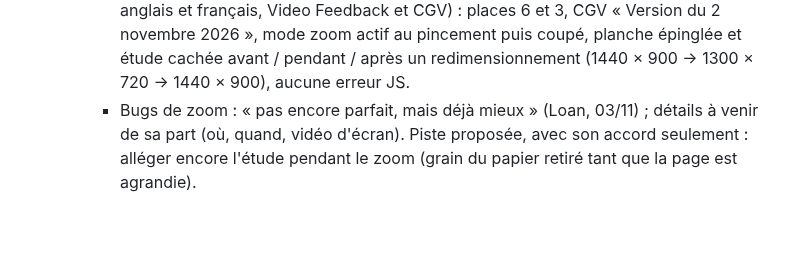
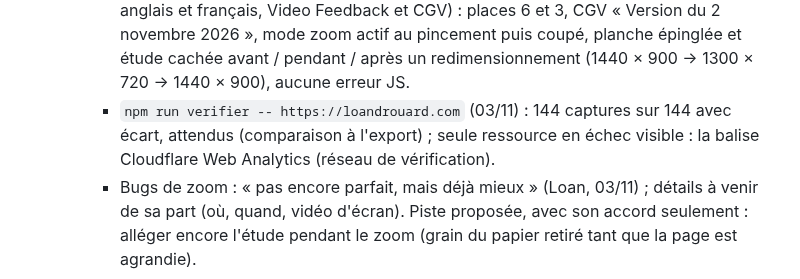
Before and after one commit to CreativePass/loandrouard-website, a Markdown page: MISE-EN-LIGNE.md, the part around the change. Drawn GitHub-style; blank space fills up the shorter version.

Commit message:
MISE-EN-LIGNE.md : résultat de npm run verifier sur loandrouard.com (version 340097e7)
Co-Authored-By: Claude Opus 5.5 <noreply@anthropic.com>
Claude-Session: https://claude.ai/code/session_01HnSpTU8xZXRUmCXtngGepJ

```diff
--- a/MISE-EN-LIGNE.md
+++ b/MISE-EN-LIGNE.md
@@ -176,6 +176,7 @@ Suivi de PASSATION-CLAUDE-CODE.md. Ce fichier n'est pas publié.
   - **Mise en ligne du 03/11 avec l'accord explicite de Loan** (« OK pour le pack. Publie l'API, fais tout ce qu'il faut. Je te donne l'autorisation complète. Ensuite, publie sur loandrouard.com et push sur main ») de tout le travail des 02 et 03/11 (CGV du 2 novembre, place gardée au redimensionnement, masquage de ce qui est recouvert, mode zoom, zone tampon) :
     - `npm run publier:api` → `loan-api` version `2e3b5003` (retour arrière : `ecf79029`) : case à cocher du Pack « The Progression Pack's 3 feedback rounds are valid for 6 months from your first video. » / « Les 3 retours du Pack Évolution sont valables 6 mois à compter du premier envoi. » ; `/places` = `{"pack":6,"prog":3}`. Aucune session de paiement ouverte pour le contrôle (texte relu dans le fichier publié).
     - `npm run publier` → `loandrouard-site` version `340097e7` (retour arrière : `16262ece`) : 132 fichiers servis identiques à `public/`, aucun fichier de l'adresse de test (`diag.js`, `resultats.html`, `actuel.html` → 404) ; dans le navigateur (1920 × 1080 et 390 px, anglais et français, Video Feedback et CGV) : places 6 et 3, CGV « Version du 2 novembre 2026 », mode zoom actif au pincement puis coupé, planche épinglée et étude cachée avant / pendant / après un redimensionnement (1440 × 900 → 1300 × 720 → 1440 × 900), aucune erreur JS.
+    - `npm run verifier -- https://loandrouard.com` (03/11) : 144 captures sur 144 avec écart, attendus (comparaison à l'export) ; seule ressource en échec visible : la balise Cloudflare Web Analytics (réseau de vérification).
     - Bugs de zoom : « pas encore parfait, mais déjà mieux » (Loan, 03/11) ; détails à venir de sa part (où, quand, vidéo d'écran). Piste proposée, avec son accord seulement : alléger encore l'étude pendant le zoom (grain du papier retiré tant que la page est agrandie).
 - **Version française de Video Feedback** (19/10, traductions validées par Loan ; `scripts/traduction-fr.mjs`, appliqué après toutes les autres corrections) :
   - adresse `?lang=fr` ou bouton FR de l'en-tête (qui recharge la page ; EN la ramène en anglais, 中文 reste inactif). L'anglais reste la version par défaut, inchangée (mêmes textes, captures identiques) ;
```
